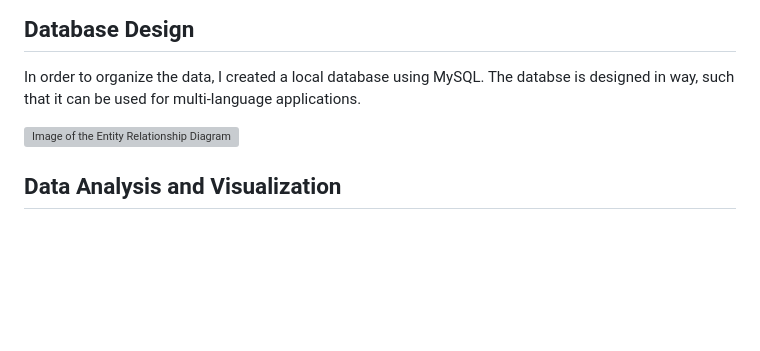
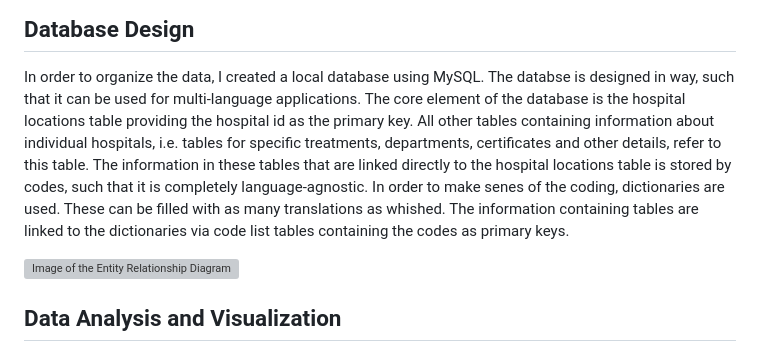
Before and after one commit to tobiasuihlein/hospital_register, a Markdown page: README.md, the part around the change. GitHub-like rendering; blank space fills up the shorter version; grey boxes are pictures that could not be loaded.

```diff
--- a/README.md
+++ b/README.md
@@ -49,6 +49,11 @@ While conducting the web scraping, the rules of the robots.txt of the website we
 
 ## Database Design
 In order to organize the data, I created a local database using MySQL. The databse is designed in way, such that it can be used for multi-language applications.
+The core element of the database is the hospital locations table providing the hospital id as the primary key.
+All other tables containing information about individual hospitals, i.e. tables for specific treatments, departments, certificates and other details, refer to this table.
+The information in these tables that are linked directly to the hospital locations table is stored by codes, such that it is completely language-agnostic.
+In order to make senes of the coding, dictionaries are used. These can be filled with as many translations as whished.
+The information containing tables are linked to the dictionaries via code list tables containing the codes as primary keys.
 
 <img src="db/erd.svg?raw=true" alt="Image of the Entity Relationship Diagram (ERD)" title="ERD Model" width="800" />
 
```
